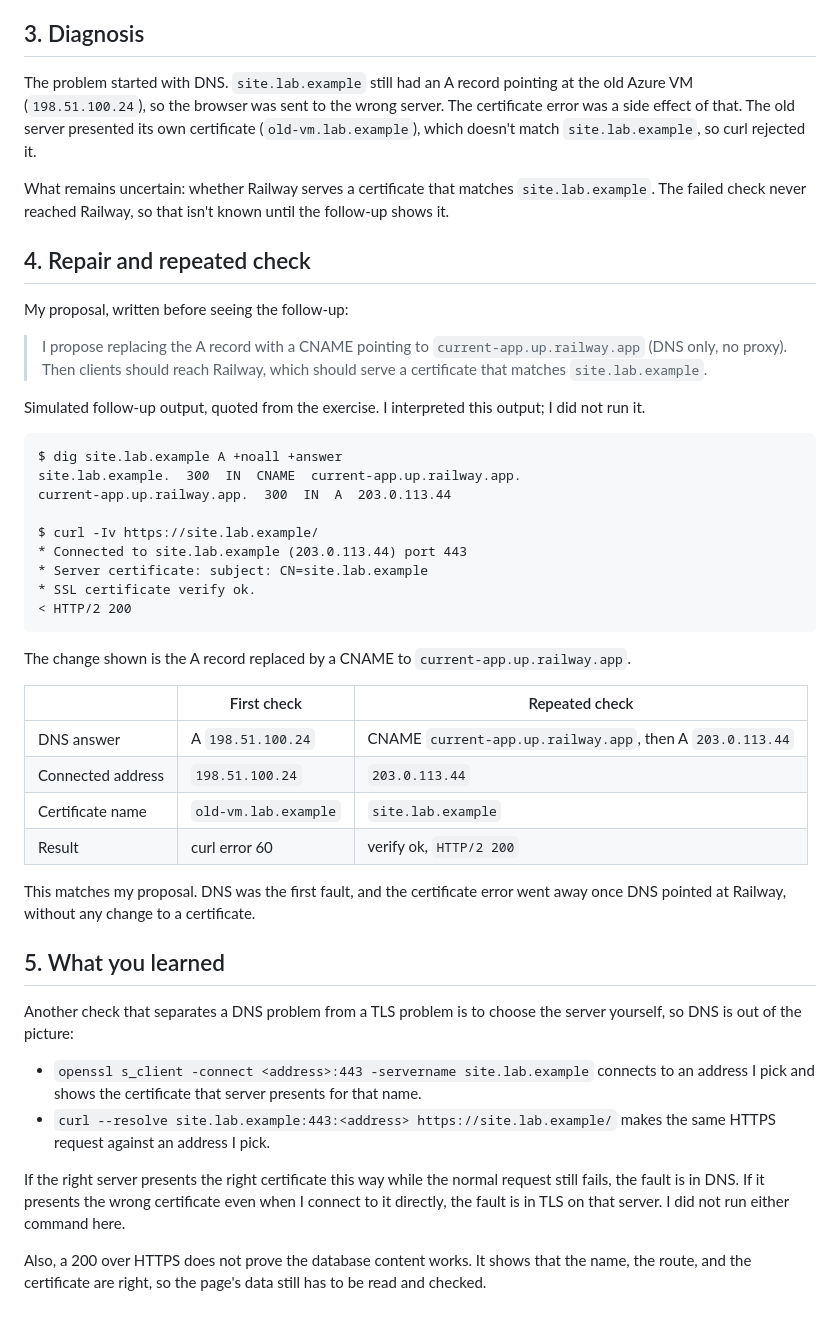
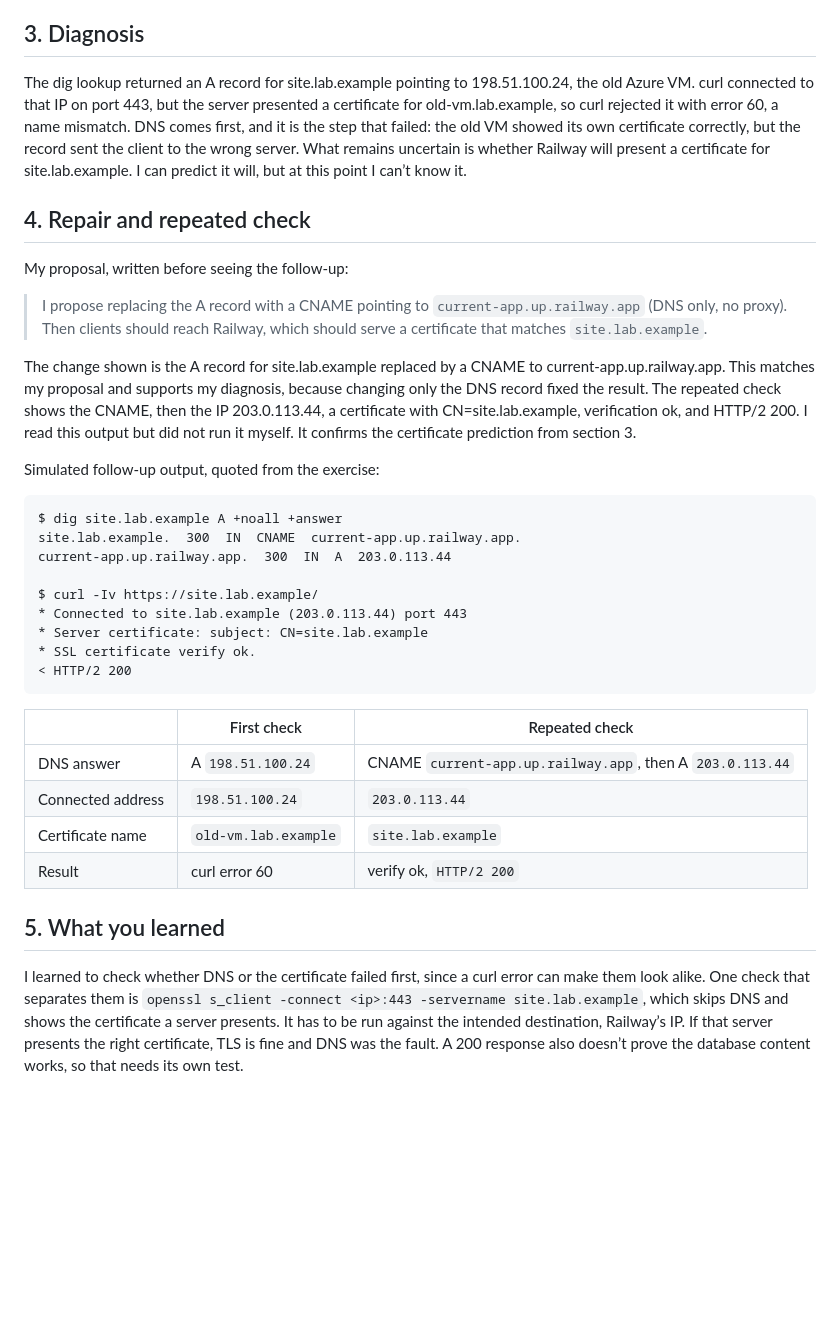
Before and after one commit to mbukhadh/career-platform, a Markdown page: docs/evidence/ex05.md, the part around the change. GitHub-like rendering; blank space fills up the shorter version.

Commit message:
docs: rewrite Exercise 05 diagnosis, repair, and lessons in my own words
Co-Authored-By: Claude Opus 5.5 (1M context) <noreply@anthropic.com>

````diff
--- a/docs/evidence/ex05.md
+++ b/docs/evidence/ex05.md
@@ -34,15 +34,14 @@ Actual result (simulated): the name resolved to an A record at
 
 ## 3. Diagnosis
 
-The problem started with DNS. `site.lab.example` still had an A record
-pointing at the old Azure VM (`198.51.100.24`), so the browser was sent to the
-wrong server. The certificate error was a side effect of that. The old server
-presented its own certificate (`old-vm.lab.example`), which doesn't match
-`site.lab.example`, so curl rejected it.
-
-What remains uncertain: whether Railway serves a certificate that matches
-`site.lab.example`. The failed check never reached Railway, so that isn't
-known until the follow-up shows it.
+The dig lookup returned an A record for site.lab.example pointing to
+198.51.100.24, the old Azure VM. curl connected to that IP on port 443, but
+the server presented a certificate for old-vm.lab.example, so curl rejected it
+with error 60, a name mismatch. DNS comes first, and it is the step that
+failed: the old VM showed its own certificate correctly, but the record sent
+the client to the wrong server. What remains uncertain is whether Railway will
+present a certificate for site.lab.example. I can predict it will, but at this
+point I can’t know it.
 
 ## 4. Repair and repeated check
 
@@ -52,8 +51,14 @@ My proposal, written before seeing the follow-up:
 > `current-app.up.railway.app` (DNS only, no proxy). Then clients should reach
 > Railway, which should serve a certificate that matches `site.lab.example`.
 
-Simulated follow-up output, quoted from the exercise. I interpreted this
-output; I did not run it.
+The change shown is the A record for site.lab.example replaced by a CNAME to
+current-app.up.railway.app. This matches my proposal and supports my
+diagnosis, because changing only the DNS record fixed the result. The repeated
+check shows the CNAME, then the IP 203.0.113.44, a certificate with
+CN=site.lab.example, verification ok, and HTTP/2 200. I read this output but
+did not run it myself. It confirms the certificate prediction from section 3.
+
+Simulated follow-up output, quoted from the exercise:
 
 ```text
 $ dig site.lab.example A +noall +answer
@@ -67,9 +72,6 @@ $ curl -Iv https://site.lab.example/
 < HTTP/2 200
 ```
 
-The change shown is the A record replaced by a CNAME to
-`current-app.up.railway.app`.
-
 | | First check | Repeated check |
 | --- | --- | --- |
 | DNS answer | A `198.51.100.24` | CNAME `current-app.up.railway.app`, then A `203.0.113.44` |
@@ -77,25 +79,12 @@ The change shown is the A record replaced by a CNAME to
 | Certificate name | `old-vm.lab.example` | `site.lab.example` |
 | Result | curl error 60 | verify ok, `HTTP/2 200` |
 
-This matches my proposal. DNS was the first fault, and the certificate error
-went away once DNS pointed at Railway, without any change to a certificate.
-
 ## 5. What you learned
 
-Another check that separates a DNS problem from a TLS problem is to choose the
-server yourself, so DNS is out of the picture:
-
-- `openssl s_client -connect <address>:443 -servername site.lab.example`
-  connects to an address I pick and shows the certificate that server
-  presents for that name.
-- `curl --resolve site.lab.example:443:<address> https://site.lab.example/`
-  makes the same HTTPS request against an address I pick.
-
-If the right server presents the right certificate this way while the normal
-request still fails, the fault is in DNS. If it presents the wrong certificate
-even when I connect to it directly, the fault is in TLS on that server. I did
-not run either command here.
-
-Also, a 200 over HTTPS does not prove the database content works. It shows
-that the name, the route, and the certificate are right, so the page's data
-still has to be read and checked.
+I learned to check whether DNS or the certificate failed first, since a curl
+error can make them look alike. One check that separates them is
+`openssl s_client -connect <ip>:443 -servername site.lab.example`, which skips
+DNS and shows the certificate a server presents. It has to be run against the intended
+destination, Railway’s IP. If that server presents the right certificate, TLS
+is fine and DNS was the fault. A 200 response also doesn’t prove the database
+content works, so that needs its own test.
````
